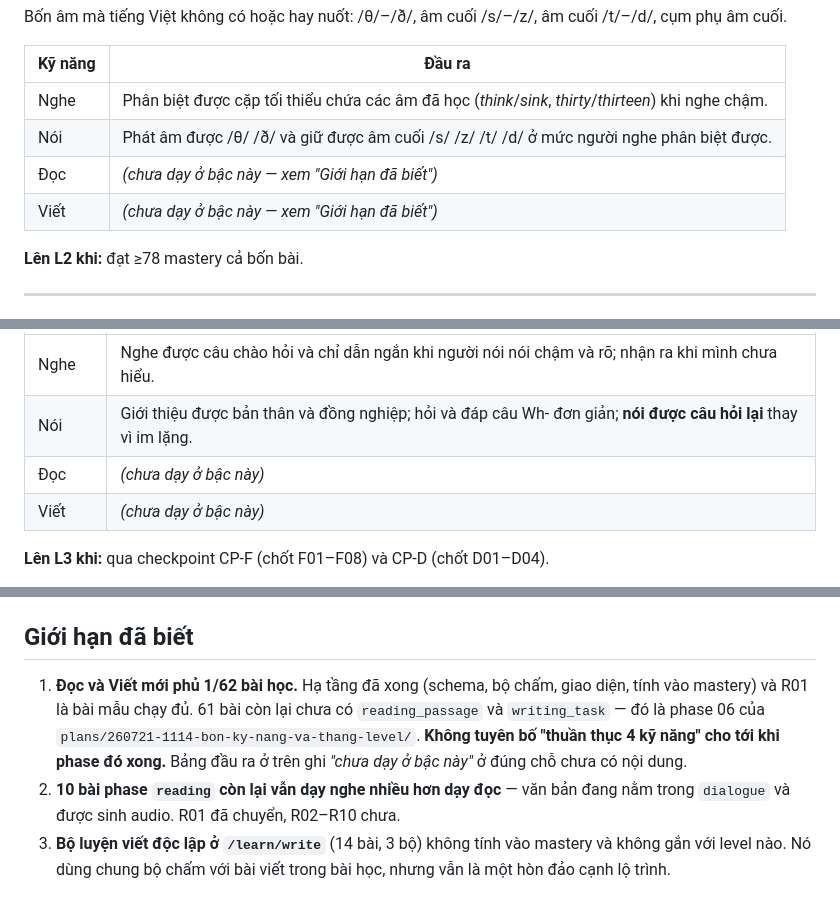
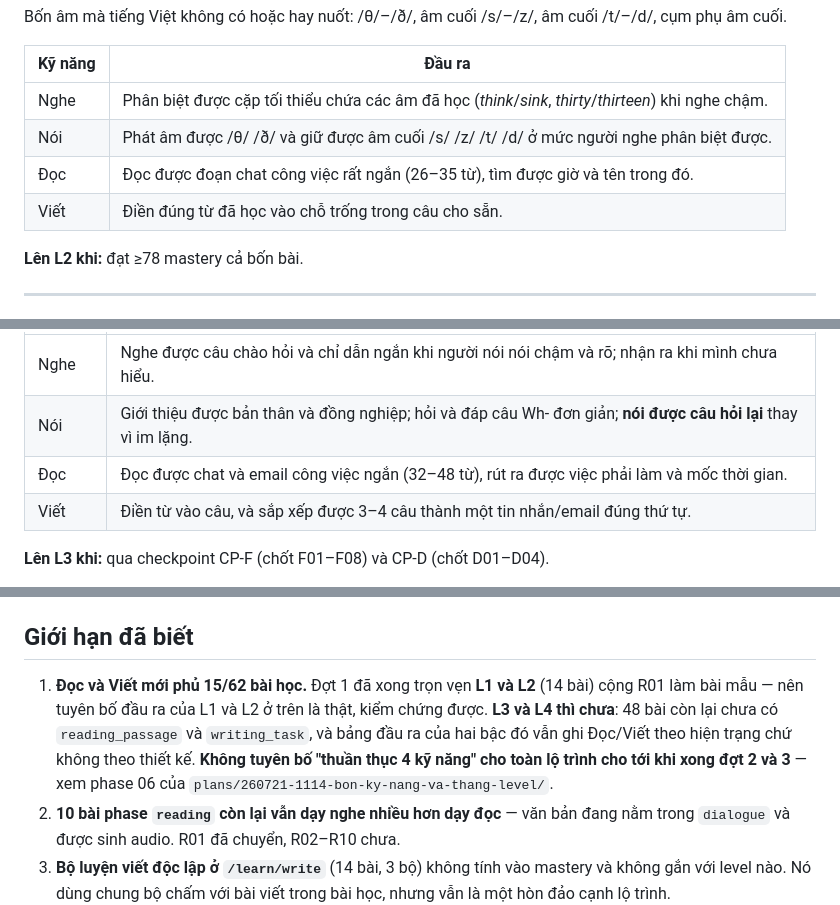
Before and after one commit to hoatrancntt-devops/tienganh_hoanchinh, a Markdown page: docs/khung-level.md, 3 parts joined by grey strips. Drawn GitHub-style.

```diff
--- a/docs/khung-level.md
+++ b/docs/khung-level.md
@@ -45,8 +45,8 @@ Bốn âm mà tiếng Việt không có hoặc hay nuốt: /θ/–/ð/, âm cu
 |---|---|
 | Nghe | Phân biệt được cặp tối thiểu chứa các âm đã học (*think*/*sink*, *thirty*/*thirteen*) khi nghe chậm. |
 | Nói | Phát âm được /θ/ /ð/ và giữ được âm cuối /s/ /z/ /t/ /d/ ở mức người nghe phân biệt được. |
-| Đọc | *(chưa dạy ở bậc này — xem "Giới hạn đã biết")* |
-| Viết | *(chưa dạy ở bậc này — xem "Giới hạn đã biết")* |
+| Đọc | Đọc được đoạn chat công việc rất ngắn (26–35 từ), tìm được giờ và tên trong đó. |
+| Viết | Điền đúng từ đã học vào chỗ trống trong câu cho sẵn. |
 
 **Lên L2 khi:** đạt ≥78 mastery cả bốn bài.
 
@@ -63,8 +63,8 @@ Trọng âm từ, ba động từ lõi (be/have/do), câu hỏi Wh-, câu hỏi
 |---|---|
 | Nghe | Nghe được câu chào hỏi và chỉ dẫn ngắn khi người nói nói chậm và rõ; nhận ra khi mình chưa hiểu. |
 | Nói | Giới thiệu được bản thân và đồng nghiệp; hỏi và đáp câu Wh- đơn giản; **nói được câu hỏi lại** thay vì im lặng. |
-| Đọc | *(chưa dạy ở bậc này)* |
-| Viết | *(chưa dạy ở bậc này)* |
+| Đọc | Đọc được chat và email công việc ngắn (32–48 từ), rút ra được việc phải làm và mốc thời gian. |
+| Viết | Điền từ vào câu, và sắp xếp được 3–4 câu thành một tin nhắn/email đúng thứ tự. |
 
 **Lên L3 khi:** qua checkpoint CP-F (chốt F01–F08) và CP-D (chốt D01–D04).
 
@@ -135,10 +135,11 @@ Trọng số: nói 0.30 · nghe 0.25 · đọc 0.20 · viết 0.15 · từ vựn
 
 ## Giới hạn đã biết
 
-1. **Đọc và Viết mới phủ 1/62 bài học.** Hạ tầng đã xong (schema, bộ chấm, giao diện, tính vào mastery)
-   và R01 là bài mẫu chạy đủ. 61 bài còn lại chưa có `reading_passage` và `writing_task` — đó là phase 06
-   của `plans/260721-1114-bon-ky-nang-va-thang-level/`. **Không tuyên bố "thuần thục 4 kỹ năng" cho tới
-   khi phase đó xong.** Bảng đầu ra ở trên ghi *"chưa dạy ở bậc này"* ở đúng chỗ chưa có nội dung.
+1. **Đọc và Viết mới phủ 15/62 bài học.** Đợt 1 đã xong trọn vẹn **L1 và L2** (14 bài) cộng R01 làm
+   bài mẫu — nên tuyên bố đầu ra của L1 và L2 ở trên là thật, kiểm chứng được. **L3 và L4 thì chưa**:
+   48 bài còn lại chưa có `reading_passage` và `writing_task`, và bảng đầu ra của hai bậc đó vẫn ghi
+   Đọc/Viết theo hiện trạng chứ không theo thiết kế. **Không tuyên bố "thuần thục 4 kỹ năng" cho toàn
+   lộ trình cho tới khi xong đợt 2 và 3** — xem phase 06 của `plans/260721-1114-bon-ky-nang-va-thang-level/`.
 2. **10 bài phase `reading` còn lại vẫn dạy nghe nhiều hơn dạy đọc** — văn bản đang nằm trong `dialogue`
    và được sinh audio. R01 đã chuyển, R02–R10 chưa.
 3. **Bộ luyện viết độc lập ở `/learn/write`** (14 bài, 3 bộ) không tính vào mastery và không gắn với
```
Also changed, not shown: plans/260721-1114-bon-ky-nang-va-thang-level/plan.md (+19 -2 lines).
